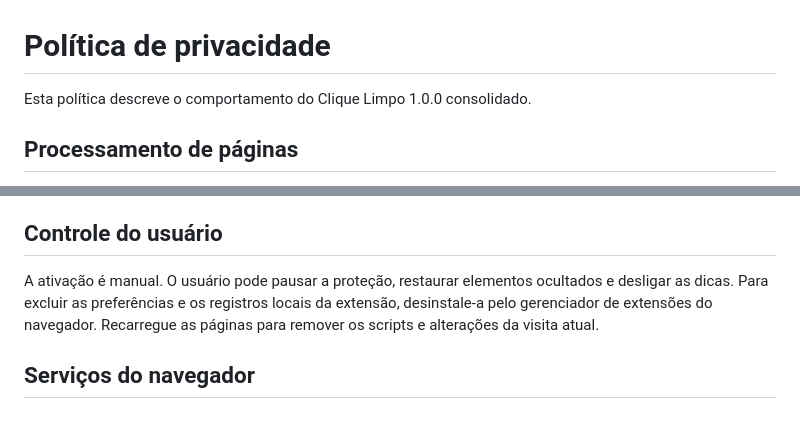
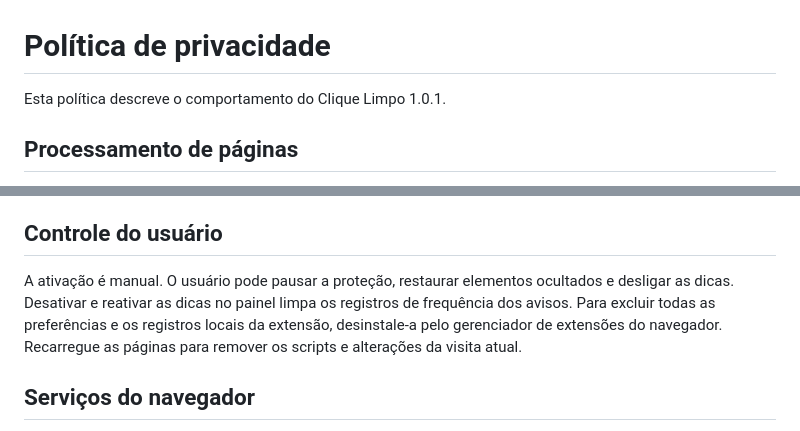
Before and after one commit to emanuelz-martins/clique-limpo, a Markdown page: docs/PRIVACIDADE.md, 2 parts joined by grey strips. Rendered like a GitHub page.

```diff
--- a/docs/PRIVACIDADE.md
+++ b/docs/PRIVACIDADE.md
@@ -1,6 +1,6 @@
 # Política de privacidade
 
-Esta política descreve o comportamento do Clique Limpo 1.0.0 consolidado.
+Esta política descreve o comportamento do Clique Limpo 1.0.1.
 
 ## Processamento de páginas
 
@@ -26,7 +26,7 @@ As listas de domínios bloqueados são incluídas no pacote; não são baixadas
 
 ## Controle do usuário
 
-A ativação é manual. O usuário pode pausar a proteção, restaurar elementos ocultados e desligar as dicas. Para excluir as preferências e os registros locais da extensão, desinstale-a pelo gerenciador de extensões do navegador. Recarregue as páginas para remover os scripts e alterações da visita atual.
+A ativação é manual. O usuário pode pausar a proteção, restaurar elementos ocultados e desligar as dicas. Desativar e reativar as dicas no painel limpa os registros de frequência dos avisos. Para excluir todas as preferências e os registros locais da extensão, desinstale-a pelo gerenciador de extensões do navegador. Recarregue as páginas para remover os scripts e alterações da visita atual.
 
 ## Serviços do navegador
 
```
Also changed, not shown: README.md (+8 -2 lines), docs/DESENVOLVIMENTO.md (+2 -0 lines), docs/images/painel.png, 7 other files.
